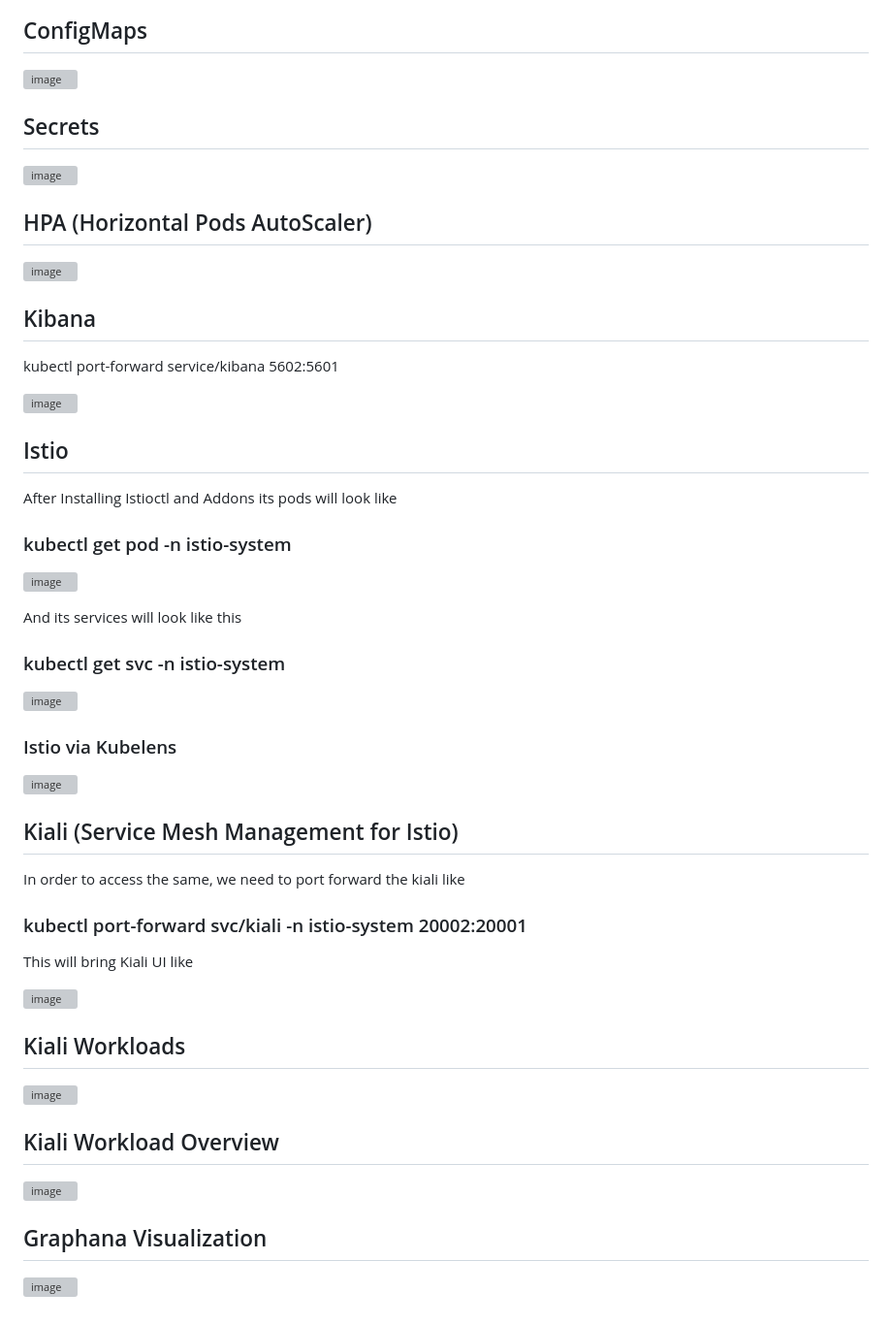
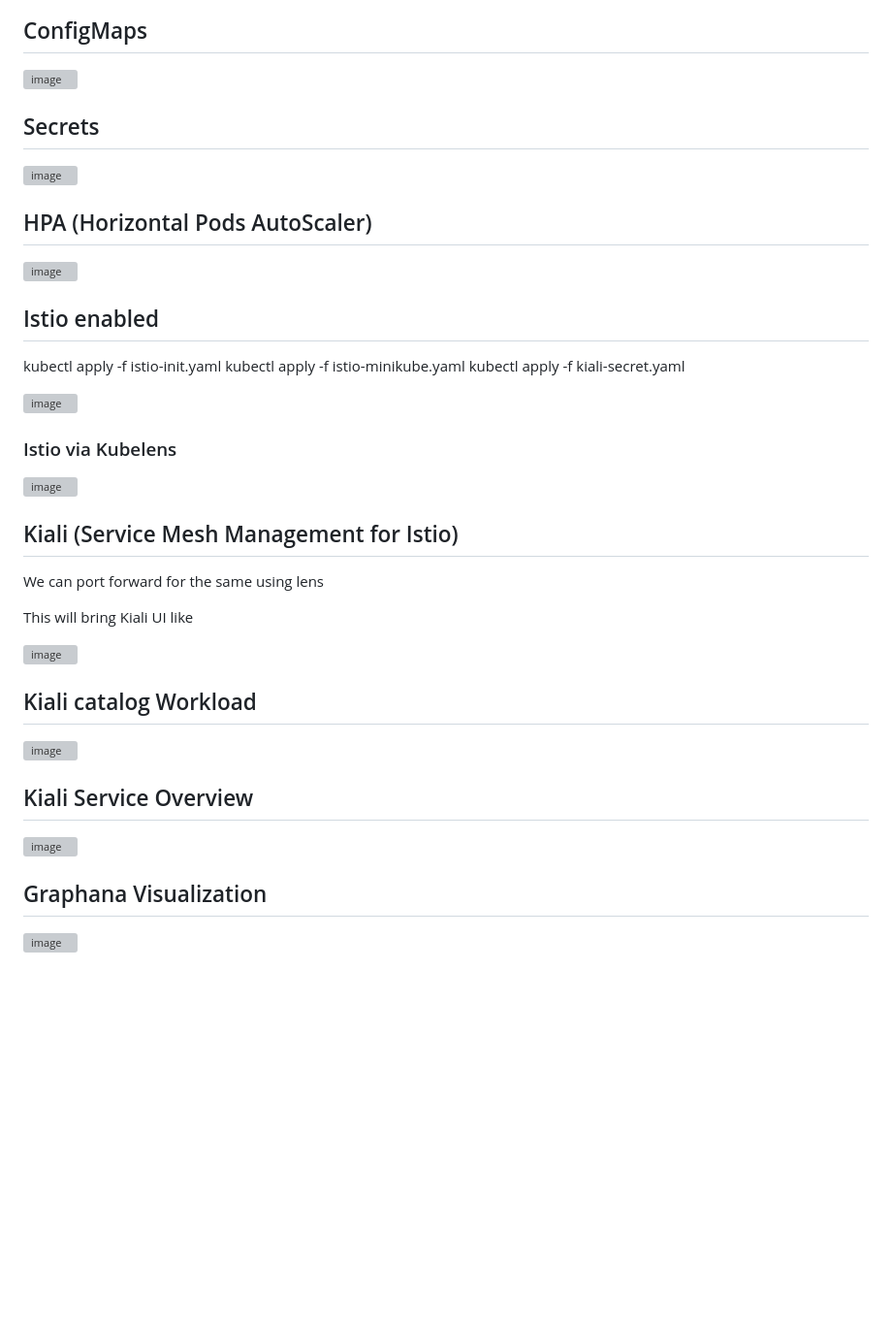
Before and after one commit to hungngomobile/eShopping, a Markdown page: readme.md, the part around one of its changes. Shown at 97% size. Drawn GitHub-style; blank space fills up the shorter version; grey boxes are pictures that could not be loaded.

```diff
--- a/readme.md
+++ b/readme.md
@@ -124,21 +126,11 @@ docker-compose -f docker-compose.yml -f docker-compose.override.yml up -d
 
-## Kibana
+## Istio enabled
 
-kubectl port-forward service/kibana 5602:5601
+kubectl apply -f istio-init.yaml
+kubectl apply -f istio-minikube.yaml
+kubectl apply -f kiali-secret.yaml
 
-![image](https://user-images.githubusercontent.com/3886381/210946644-63d6ade6-71f0-458e-a823-632619ba6c11.png)
-
-## Istio
-
-After Installing Istioctl and Addons its pods will look like
-### kubectl get pod -n istio-system
-
-![image](https://user-images.githubusercontent.com/3886381/211144670-d76a2c50-effe-4686-97f0-e28fe8a807fb.png)
-
-And its services will look like this
-### kubectl get svc -n istio-system
-
-![image](https://user-images.githubusercontent.com/3886381/211144715-4f24b04f-77e7-4506-bcef-155b91d7fbc0.png)
+![image](https://user-images.githubusercontent.com/3886381/223704261-9ce0ecab-9866-4633-b71b-7947b38fce76.png)
 
 ### Istio via Kubelens
 
@@ -146,8 +138,7 @@ And its services will look like this
 
 ## Kiali (Service Mesh Management for Istio)
 
-In order to access the same, we need to port forward the kiali like
-### kubectl port-forward svc/kiali -n istio-system 20002:20001
+We can port forward for the same using lens
 
 This will bring Kiali UI like
 
@@ -155,3 +146,3 @@ This will bring Kiali UI like
 
-## Kiali Workloads
+## Kiali catalog Workload
 
@@ -159,3 +150,3 @@ This will bring Kiali UI like
 
-## Kiali Workload Overview
+## Kiali Service Overview
 
```
Also changed, not shown: other parts of readme.md (+17 -15 lines).
